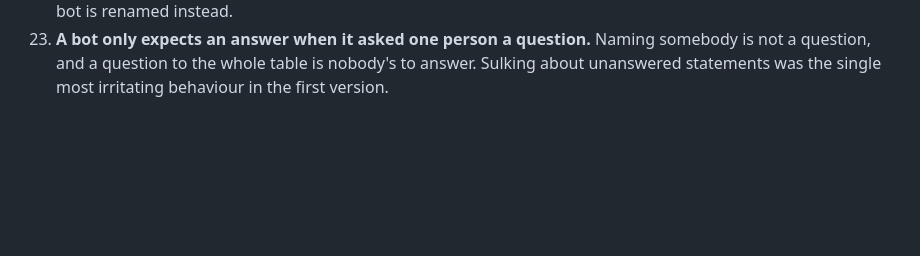
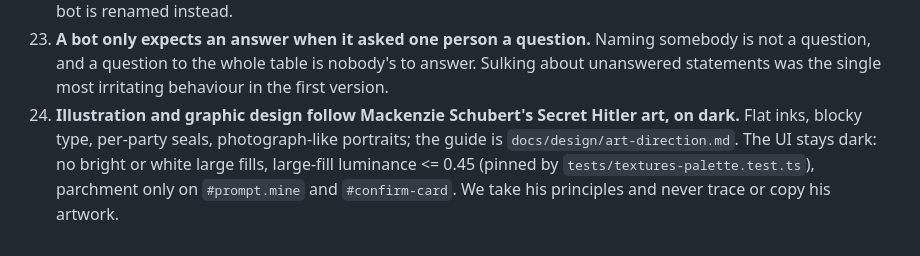
Before and after one commit to QuetzalTiago/pov-secret-hitler, a Markdown page: DECISIONS.md, the part around the change. Drawn GitHub-style; blank space fills up the shorter version.

Commit message:
Art direction guide: Schubert's Secret Hitler graphic language on dark, DECISIONS #24 (todo #177)
Co-Authored-By: Claude Opus 5.5 <noreply@anthropic.com>

```diff
--- a/DECISIONS.md
+++ b/DECISIONS.md
@@ -51,3 +51,8 @@ Decisions made autonomously while building, with the reasoning.
 23. **A bot only expects an answer when it asked one person a question.** Naming somebody is not a question,
     and a question to the whole table is nobody's to answer. Sulking about unanswered statements was the
     single most irritating behaviour in the first version.
+24. **Illustration and graphic design follow Mackenzie Schubert's Secret Hitler art, on dark.** Flat inks, blocky
+    type, per-party seals, photograph-like portraits; the guide is `docs/design/art-direction.md`. The UI stays
+    dark: no bright or white large fills, large-fill luminance <= 0.45 (pinned by
+    `tests/textures-palette.test.ts`), parchment only on `#prompt.mine` and `#confirm-card`. We take his
+    principles and never trace or copy his artwork.
```
Also changed, not shown: docs/design/art-direction.md (added, +107 -0 lines).
